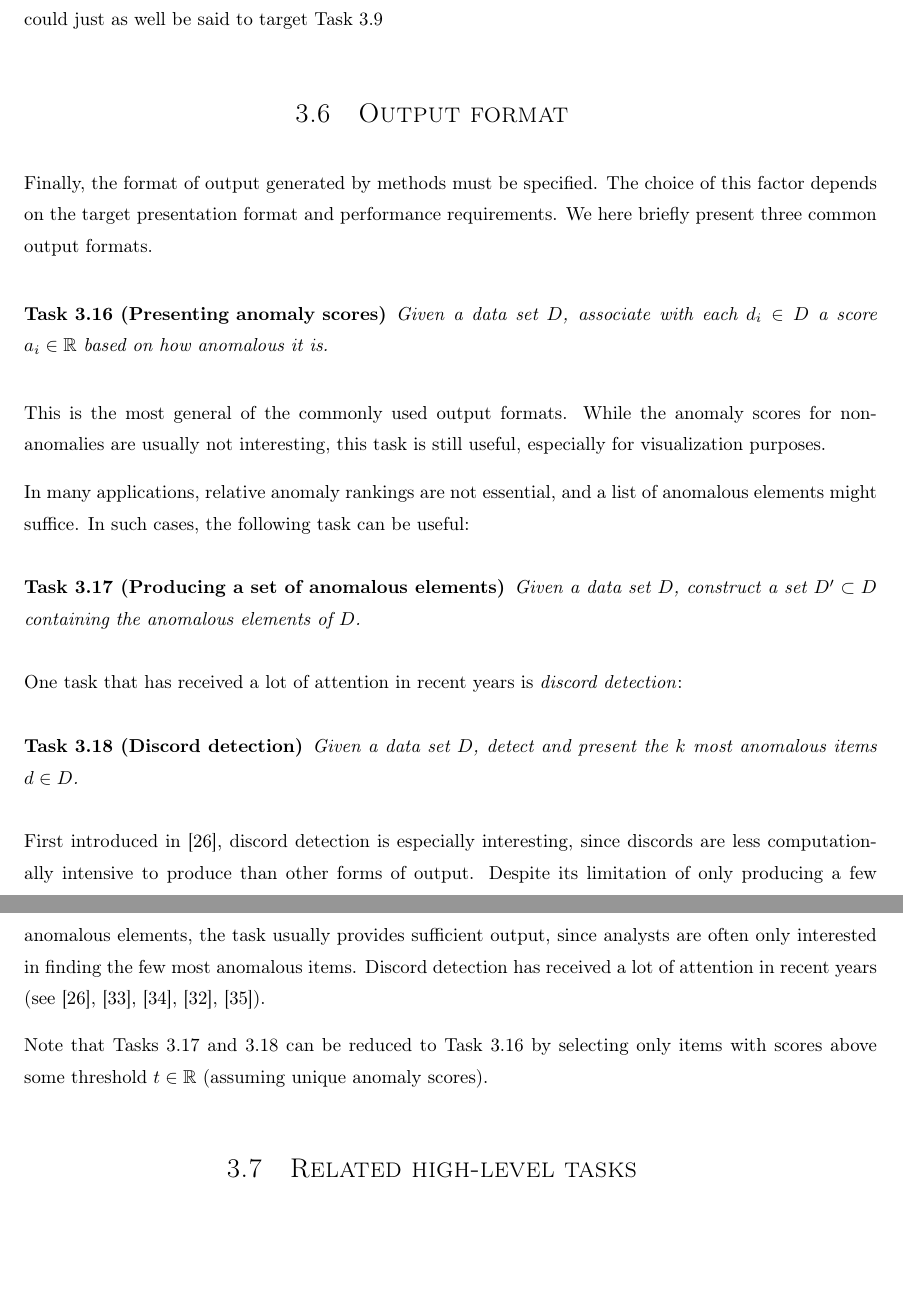
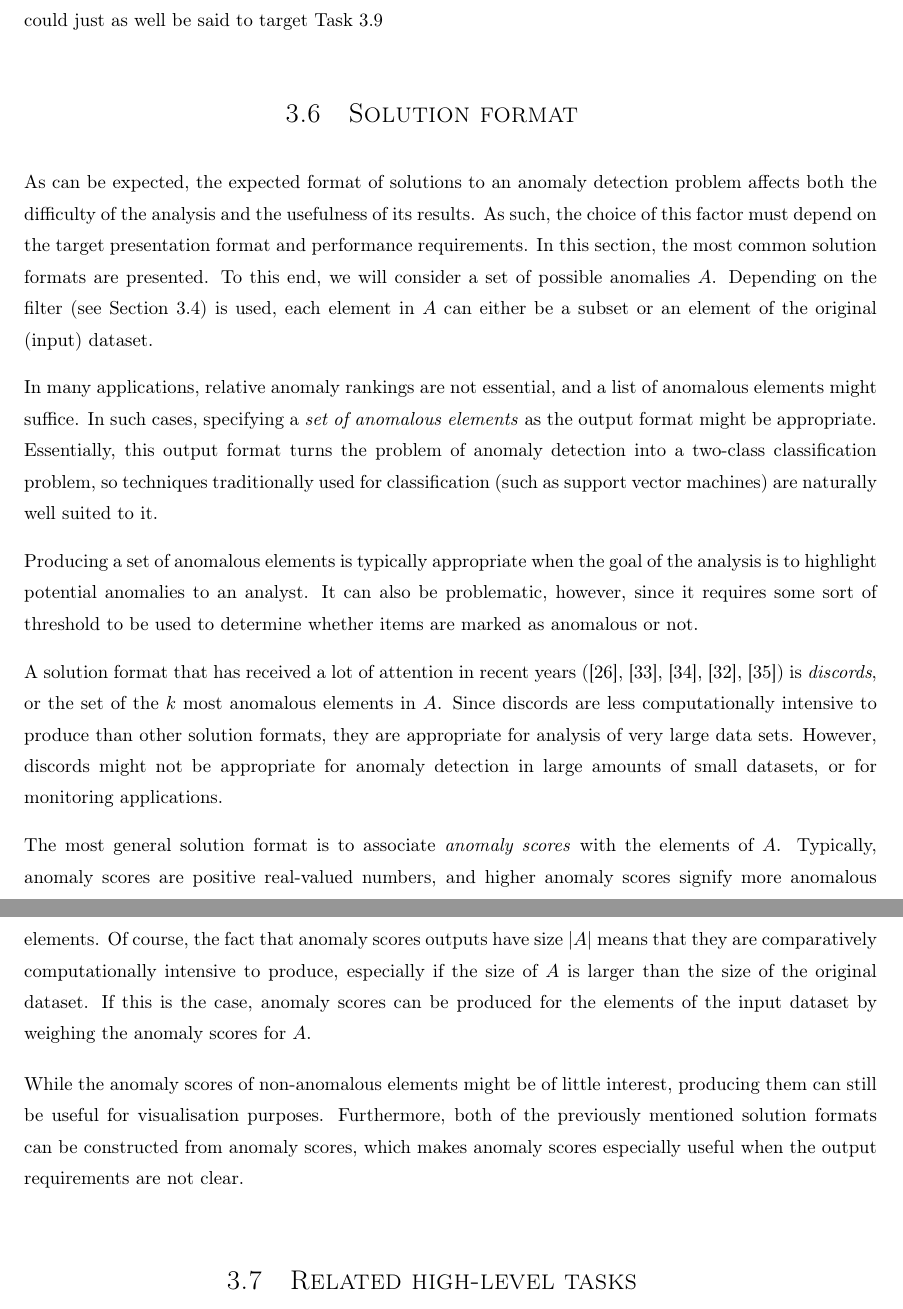
Before and after one commit to aeriksson/thesis-report, a LaTeX thesis (report.tex, which reads framework.tex): two parts of pages 23 and 24 of 69 before the commit and two parts of pages 23 and 24 of 70 after it, joined at a grey line, cut so that both start at the same text, the shorter picture padded with empty space. Compiled offline with pdfLaTeX.

Commit message:
Framework: Rewrote Output Format section.
Changes:
- Removed tasks.
- Cleaned things up.

```diff
--- a/framework.tex
+++ b/framework.tex
@@ -276,31 +276,20 @@ Models that have been studied include Markov chains, hidden Markov models, autor
 
 While the above tasks cover a majority of methods in the literature, several heuristics not covered by them have been proposed. Furthermore, there is often overlap between these tasks. For instance, most predictive models used in Task~\ref{task:predictive_model} are based on statistical measures, and problems using such models could just as well be said to target Task~\ref{task:statistical}
 
-\section{Output format}
+\section{Solution format}
 \label{sect:output_format}
 
-Finally, the format of output generated by methods must be specified. The choice of this factor depends on the target presentation format and performance requirements. We here briefly present three common output formats.
+As can be expected, the expected format of solutions to an anomaly detection problem affects both the difficulty of the analysis and the usefulness of its results. As such, the choice of this factor must depend on the target presentation format and performance requirements. In this section, the most common solution formats are presented. To this end, we will consider a set of possible anomalies $A$. Depending on the filter (see Section~\ref{sect:anomaly_types}) is used, each element in $A$ can either be a subset or an element of the original (input) dataset.
 
-\begin{task}[Presenting anomaly scores]
-\label{task:anomaly_scores}
-  Given a data set $D$, associate with each $d_i \in D$ a score $a_i \in \mathbb{R}$ based on how anomalous it is.
-\end{task}
-This is the most general of the commonly used output formats. While the anomaly scores for non-anomalies are usually not interesting, this task is still useful, especially for visualization purposes.
+In many applications, relative anomaly rankings are not essential, and a list of anomalous elements might suffice. In such cases, specifying a \emph{set of anomalous elements} as the output format might be appropriate. Essentially, this output format turns the problem of anomaly detection into a two-class classification problem, so techniques traditionally used for classification (such as support vector machines) are naturally well suited to it.
 
-In many applications, relative anomaly rankings are not essential, and a list of anomalous elements might suffice. In such cases, the following task can be useful:
-\begin{task}[Producing a set of anomalous elements]
-\label{task:anomalous_set}
-  Given a data set $D$, construct a set $D' \subset D$ containing the anomalous elements of $D$.
-\end{task}
+Producing a set of anomalous elements is typically appropriate when the goal of the analysis is to highlight potential anomalies to an analyst. It can also be problematic, however, since it requires some sort of threshold to be used to determine whether items are marked as anomalous or not.
 
-One task that has received a lot of attention in recent years is \emph{discord detection}:
-\begin{task}[Discord detection]
-\label{task:discord}
-  Given a data set $D$, detect and present the $k$ most anomalous items $d \in D$.
-\end{task}
-First introduced in~\cite{keogh1}, discord detection is especially interesting, since discords are less computationally intensive to produce than other forms of output. Despite its limitation of only producing a few anomalous elements, the task usually provides sufficient output, since analysts are often only interested in finding the few most anomalous items. Discord detection has received a lot of attention in recent years (see~\cite{keogh1},~\cite{bu},~\cite{yankov},~\cite{fu},~\cite{lin}).
+A solution format that has received a lot of attention in recent years (\cite{keogh1},~\cite{bu},~\cite{yankov},~\cite{fu},~\cite{lin}) is \emph{discords}, or the set of the $k$ most anomalous elements in $A$. Since discords are less computationally intensive to produce than other solution formats, they are appropriate for analysis of very large data sets. However, discords might not be appropriate for anomaly detection in large amounts of small datasets, or for monitoring applications.
 
-Note that Tasks~\ref{task:anomalous_set} and~\ref{task:discord} can be reduced to Task~\ref{task:anomaly_scores} by selecting only items with scores above some threshold $t \in \mathbb{R}$ (assuming unique anomaly scores).
+The most general solution format is to associate \emph{anomaly scores} with the elements of $A$. Typically, anomaly scores are positive real-valued numbers, and higher anomaly scores signify more anomalous elements. Of course, the fact that anomaly scores outputs have size $|A|$ means that they are comparatively computationally intensive to produce, especially if the size of $A$ is larger than the size of the original dataset. If this is the case, anomaly scores can be produced for the elements of the input dataset by weighing the anomaly scores for $A$.
+
+While the anomaly scores of non-anomalous elements might be of little interest, producing them can still be useful for visualisation purposes. Furthermore, both of the previously mentioned solution formats can be constructed from anomaly scores, which makes anomaly scores especially useful when the output requirements are not clear.
 
 \section{Related high-level tasks}
 \label{sect:related_tasks}
```
Also changed, not shown: TODO.md (+4 -2 lines), output/report.pdf.
